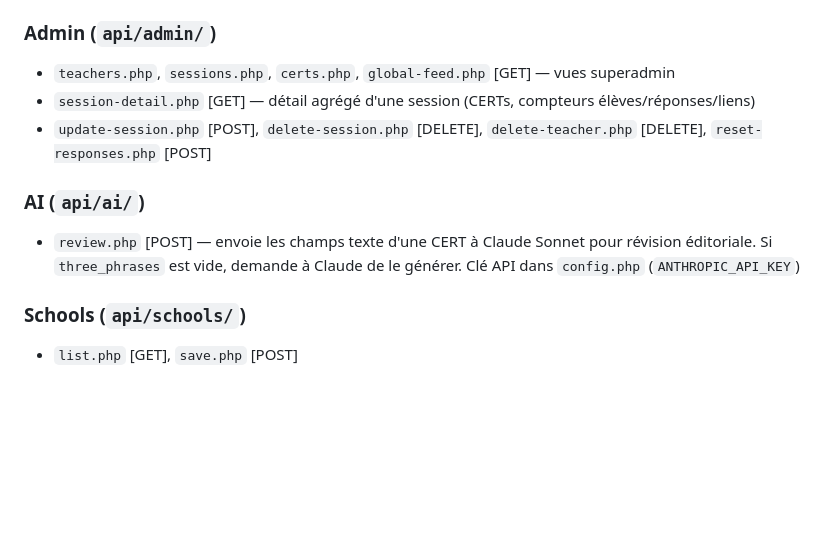
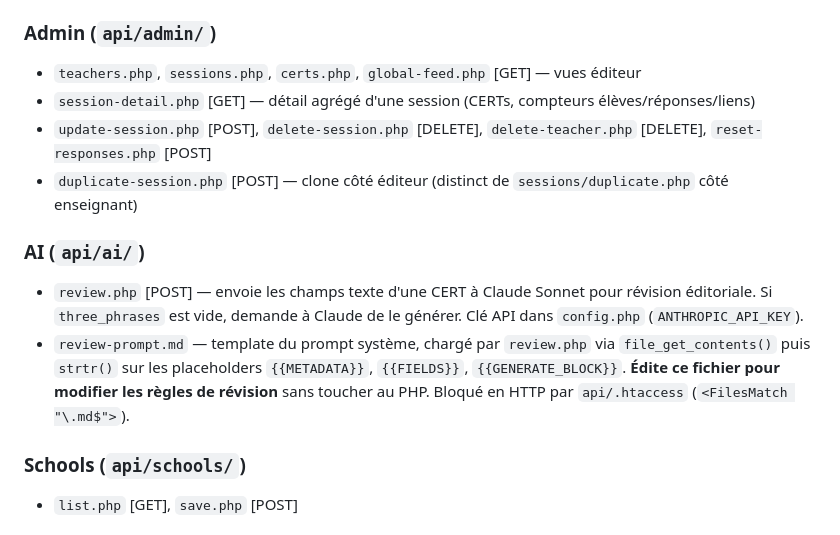
Before and after one commit to basile842/toutcuit, a Markdown page: CLAUDE.md, the part around one of its changes. Drawn GitHub-style; blank space fills up the shorter version.

```diff
--- a/CLAUDE.md
+++ b/CLAUDE.md
@@ -68,12 +83,14 @@ Tous dans `api/`, requêtes JSON, réponses JSON.
 - `list.php` [GET], `save.php` [POST], `delete.php` [DELETE], `share.php` [POST], `depot.php` [GET], `check-delete.php` [GET]
 
 ### Admin (`api/admin/`)
-- `teachers.php`, `sessions.php`, `certs.php`, `global-feed.php` [GET] — vues superadmin
+- `teachers.php`, `sessions.php`, `certs.php`, `global-feed.php` [GET] — vues éditeur
 - `session-detail.php` [GET] — détail agrégé d'une session (CERTs, compteurs élèves/réponses/liens)
 - `update-session.php` [POST], `delete-session.php` [DELETE], `delete-teacher.php` [DELETE], `reset-responses.php` [POST]
+- `duplicate-session.php` [POST] — clone côté éditeur (distinct de `sessions/duplicate.php` côté enseignant)
 
 ### AI (`api/ai/`)
-- `review.php` [POST] — envoie les champs texte d'une CERT à Claude Sonnet pour révision éditoriale. Si `three_phrases` est vide, demande à Claude de le générer. Clé API dans `config.php` (`ANTHROPIC_API_KEY`)
+- `review.php` [POST] — envoie les champs texte d'une CERT à Claude Sonnet pour révision éditoriale. Si `three_phrases` est vide, demande à Claude de le générer. Clé API dans `config.php` (`ANTHROPIC_API_KEY`).
+- `review-prompt.md` — template du prompt système, chargé par `review.php` via `file_get_contents()` puis `strtr()` sur les placeholders `{{METADATA}}`, `{{FIELDS}}`, `{{GENERATE_BLOCK}}`. **Édite ce fichier pour modifier les règles de révision** sans toucher au PHP. Bloqué en HTTP par `api/.htaccess` (`<FilesMatch "\.md$">`).
 
 ### Schools (`api/schools/`)
 - `list.php` [GET], `save.php` [POST]
```
Also changed, not shown: other parts of CLAUDE.md (+31 -16 lines).
